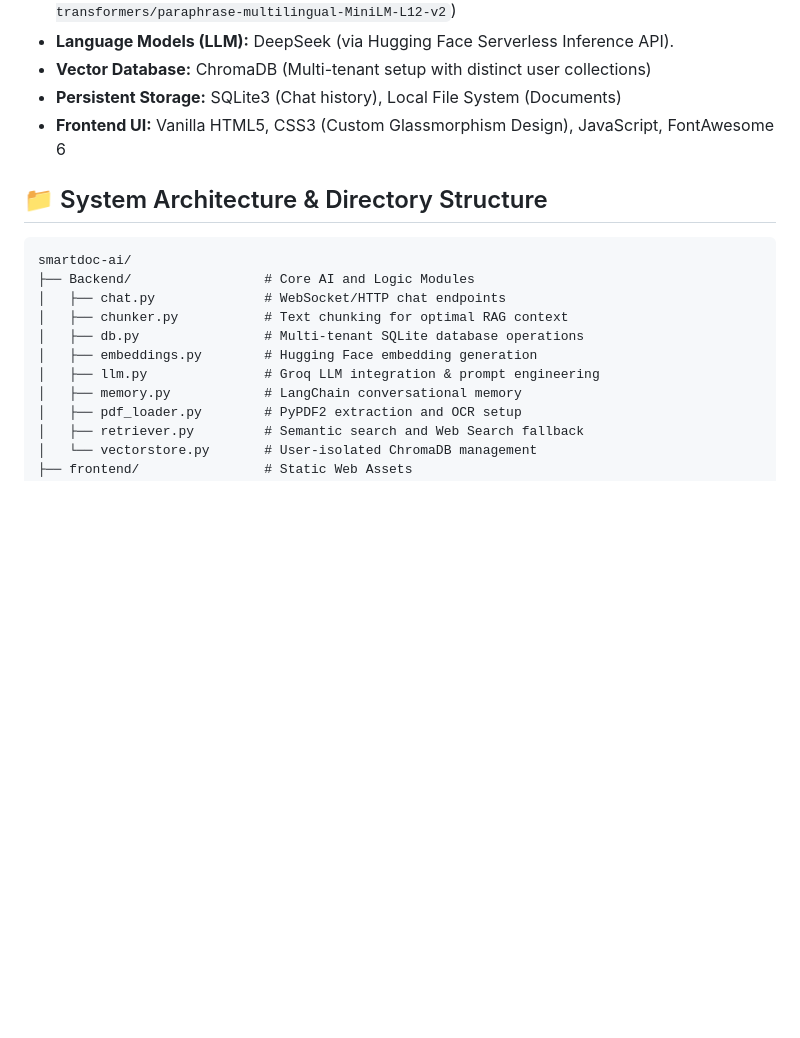
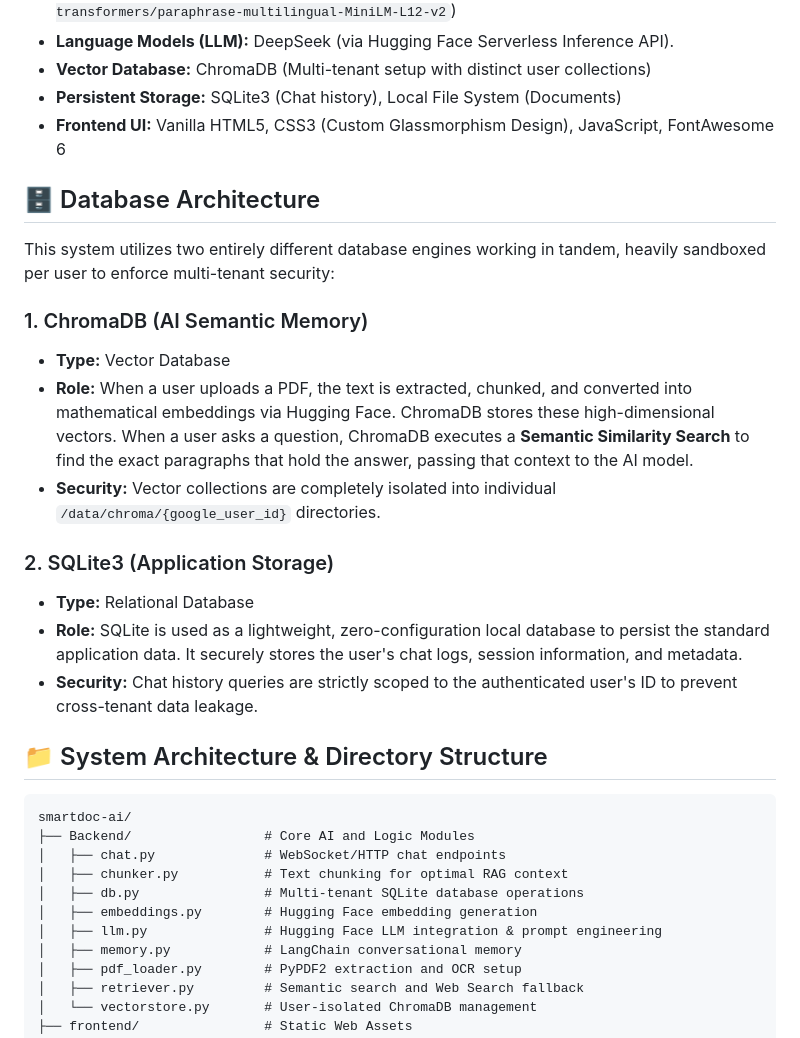
Before and after one commit to singhamit55/SmartDoc-Ai, a Markdown page: README.md, the part around the change. GitHub-like rendering; blank space fills up the shorter version.

Commit message:
Add comprehensive database architecture documentation

````diff
--- a/README.md
+++ b/README.md
@@ -30,6 +30,20 @@ SmartDoc AI is an intelligent, multi-tenant Document Chat Assistant that leverag
 - **Persistent Storage:** SQLite3 (Chat history), Local File System (Documents)
 - **Frontend UI:** Vanilla HTML5, CSS3 (Custom Glassmorphism Design), JavaScript, FontAwesome 6
 
+## 🗄️ Database Architecture
+
+This system utilizes two entirely different database engines working in tandem, heavily sandboxed per user to enforce multi-tenant security:
+
+### 1. ChromaDB (AI Semantic Memory)
+- **Type:** Vector Database
+- **Role:** When a user uploads a PDF, the text is extracted, chunked, and converted into mathematical embeddings via Hugging Face. ChromaDB stores these high-dimensional vectors. When a user asks a question, ChromaDB executes a **Semantic Similarity Search** to find the exact paragraphs that hold the answer, passing that context to the AI model.
+- **Security:** Vector collections are completely isolated into individual `/data/chroma/{google_user_id}` directories.
+
+### 2. SQLite3 (Application Storage)
+- **Type:** Relational Database
+- **Role:** SQLite is used as a lightweight, zero-configuration local database to persist the standard application data. It securely stores the user's chat logs, session information, and metadata.
+- **Security:** Chat history queries are strictly scoped to the authenticated user's ID to prevent cross-tenant data leakage.
+
 ## 📁 System Architecture & Directory Structure
 
 ```text
@@ -39,7 +53,7 @@ smartdoc-ai/
 │   ├── chunker.py           # Text chunking for optimal RAG context
 │   ├── db.py                # Multi-tenant SQLite database operations
 │   ├── embeddings.py        # Hugging Face embedding generation
-│   ├── llm.py               # Groq LLM integration & prompt engineering
+│   ├── llm.py               # Hugging Face LLM integration & prompt engineering
 │   ├── memory.py            # LangChain conversational memory
 │   ├── pdf_loader.py        # PyPDF2 extraction and OCR setup
 │   ├── retriever.py         # Semantic search and Web Search fallback
````
